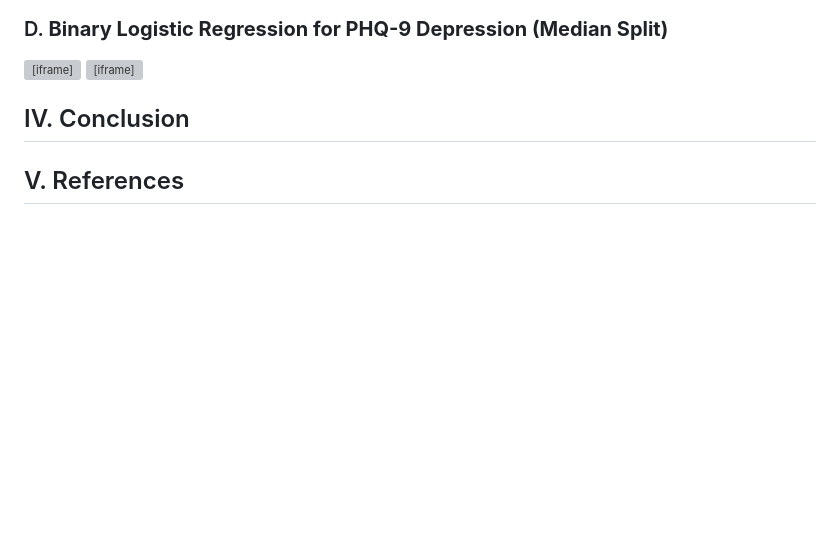
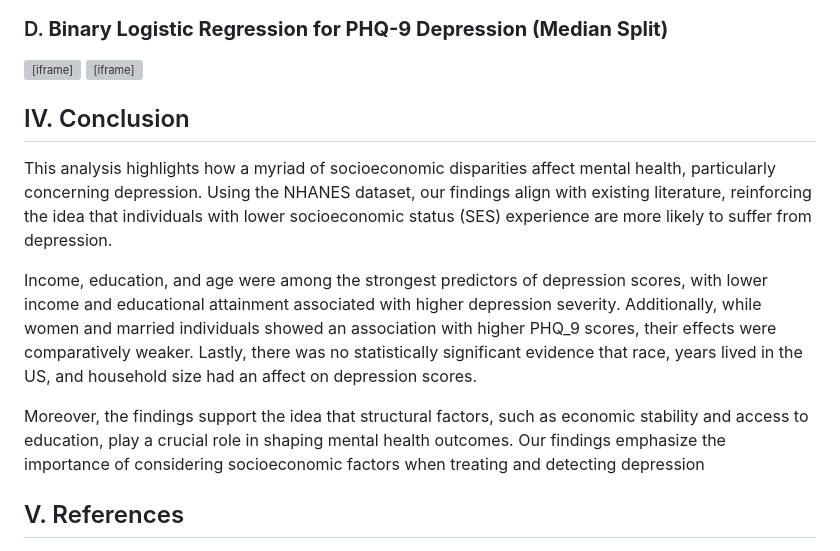
Before and after one commit to antarasengupta26624/qbs121finalproject, a Markdown page: README.md, the part around the change. Rendered like a GitHub page; blank space fills up the shorter version; grey boxes are pictures that could not be loaded.

```diff
--- a/README.md
+++ b/README.md
@@ -123,6 +123,11 @@ lmer(PHQ9_TOTAL ~ Gender_Code +  Age_Years + Education_Level + Marital_Status +
 <iframe src="assets/ORFin.html" width=600 height=400 frameBorder=0></iframe>
 
 ## IV. Conclusion
+This analysis highlights how a myriad of socioeconomic disparities affect mental health, particularly concerning depression. Using the NHANES dataset, our findings align with existing literature, reinforcing the idea that individuals with lower socioeconomic status (SES) experience are more likely to suffer from depression.
+
+Income, education, and age were among the strongest predictors of depression scores, with lower income and educational attainment associated with higher depression severity. Additionally, while women and married individuals showed an association with higher PHQ_9 scores, their effects were comparatively weaker. Lastly, there was no statistically significant evidence that race, years lived in the US, and household size had an affect on depression scores.
+
+Moreover, the findings support the idea that structural factors, such as economic stability and access to education, play a crucial role in shaping mental health outcomes. Our findings emphasize the importance of considering socioeconomic factors when treating and detecting depression
 
 
 ## V. References
```
